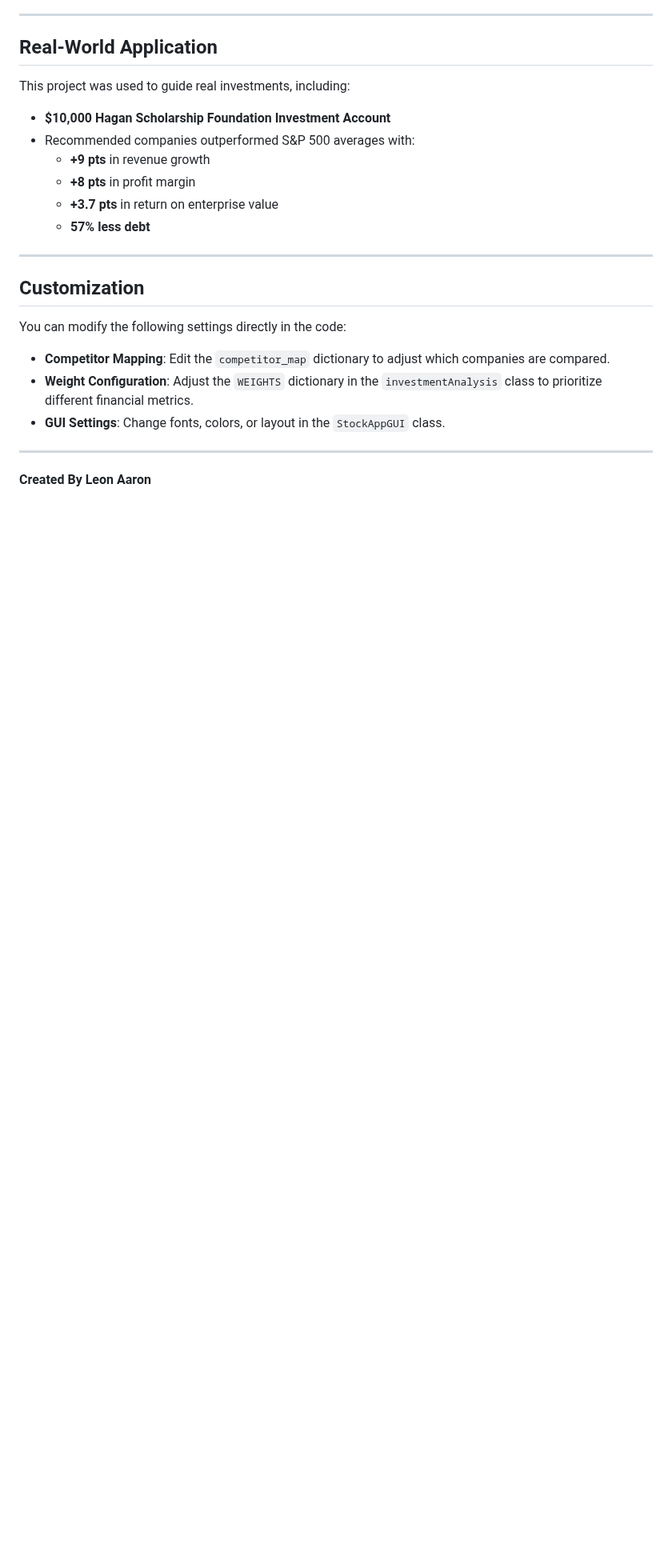
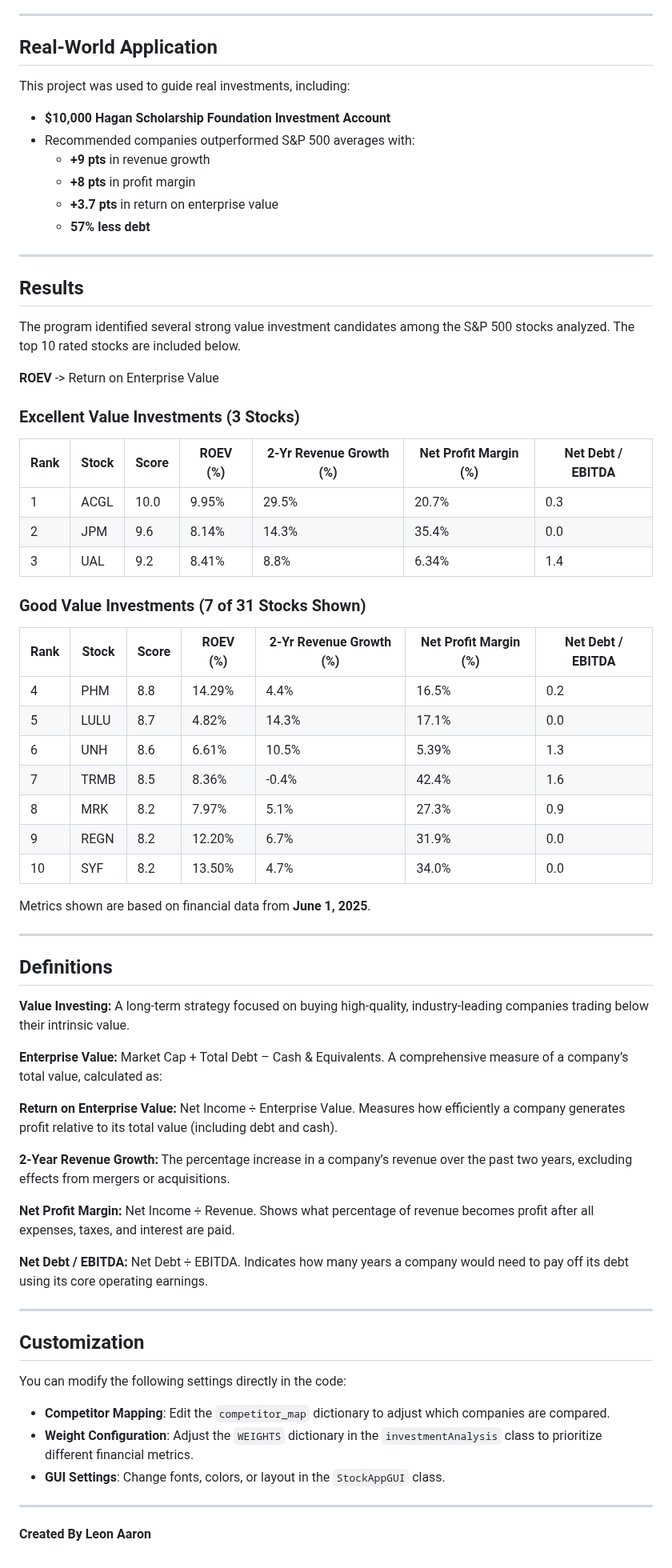
Before and after one commit to LeonAaron/Portfolio, a Markdown page: S&P 500 Stock Analyzer/README.md, the part around one of its changes. Shown at 80% size. Rendered like a GitHub page; blank space fills up the shorter version.

```diff
--- a/S&P 500 Stock Analyzer/README.md
+++ b/S&P 500 Stock Analyzer/README.md
@@ -133,6 +135,53 @@ This project was used to guide real investments, including:
 
 ---
 
+## Results
+
+The program identified several strong value investment candidates among the S&P 500 stocks analyzed. The top 10 rated stocks are included below.
+
+**ROEV** -> Return on Enterprise Value
+
+### Excellent Value Investments (3 Stocks)
+
+| Rank | Stock | Score | ROEV (%) | 2-Yr Revenue Growth (%) | Net Profit Margin (%) | Net Debt / EBITDA |
+|------|-------|-------|----------|-------------------------|-----------------------|--------------------|
+| 1    | ACGL  | 10.0  |   9.95%  |         29.5%                |       20.7%                |           0.3         |
+| 2    | JPM   | 9.6   |    8.14%      |        14.3%                 |    35.4%                   |      0.0              |
+| 3    | UAL   | 9.2   |   8.41%       |      8.8%                   |       6.34%                |    1.4                |
+
+### Good Value Investments (7 of 31 Stocks Shown)
+
+| Rank | Stock | Score | ROEV (%) | 2-Yr Revenue Growth (%) | Net Profit Margin (%) | Net Debt / EBITDA |
+|------|-------|-------|----------|--------------------------|----------------------|-------------------|
+| 4    | PHM   | 8.8   |  14.29%        |      4.4%                    |    16.5%                  |    0.2               |
+| 5    | LULU  | 8.7   |    4.82%      |      14.3%                    |      17.1%                |   0.0                |
+| 6    | UNH   | 8.6   |   6.61%       |    10.5%                      |    5.39%                  |   1.3                |
+| 7    | TRMB  | 8.5   |   8.36%       |   -0.4%                       |    42.4%                  |  1.6                 |
+| 8    | MRK   | 8.2   |  7.97%        |    5.1%                      |    27.3%                  |    0.9               |
+| 9    | REGN  | 8.2   |  12.20%        |     6.7%                     |   31.9%                   |   0.0                |
+| 10   | SYF   | 8.2   |  13.50%        |     4.7%                     |     34.0%                 |   0.0                |
+
+Metrics shown are based on financial data from **June 1, 2025**.
+
+---
+
+## Definitions
+
+**Value Investing:**  A long-term strategy focused on buying high-quality, industry-leading companies trading below their intrinsic value.
+
+**Enterprise Value:**  Market Cap + Total Debt – Cash & Equivalents. A comprehensive measure of a company’s total value, calculated as:
+
+
+**Return on Enterprise Value:**  Net Income ÷ Enterprise Value. Measures how efficiently a company generates profit relative to its total value (including debt and cash).
+
+**2-Year Revenue Growth:**  The percentage increase in a company’s revenue over the past two years, excluding effects from mergers or acquisitions.
+
+**Net Profit Margin:**  Net Income ÷ Revenue. Shows what percentage of revenue becomes profit after all expenses, taxes, and interest are paid.
+
+**Net Debt / EBITDA:**  Net Debt ÷ EBITDA. Indicates how many years a company would need to pay off its debt using its core operating earnings.
+
+---
+
 ## Customization
 
 You can modify the following settings directly in the code:
```
Also changed, not shown: other parts of S&P 500 Stock Analyzer/README.md (+18 -16 lines).
